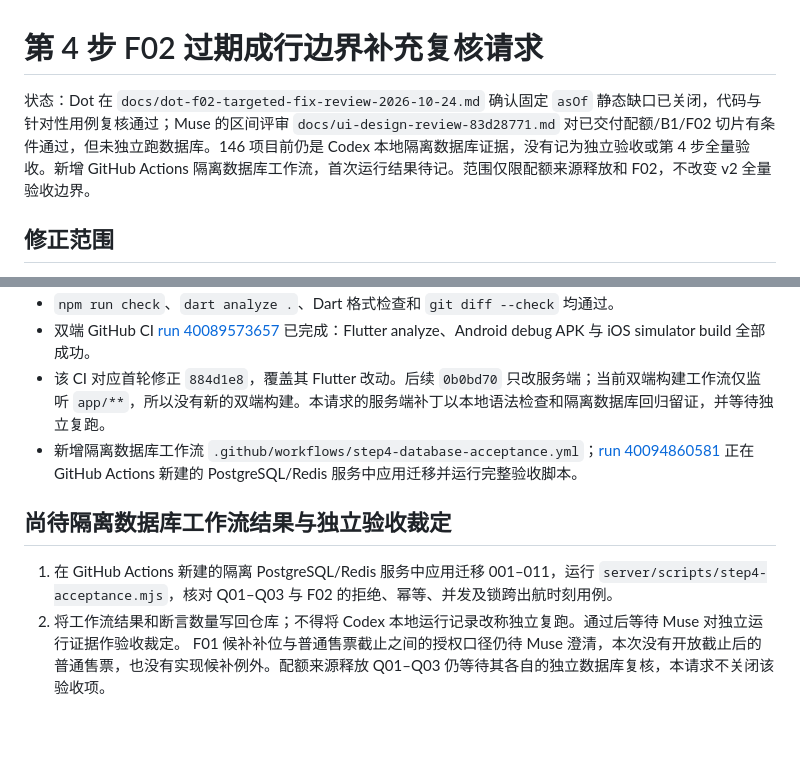
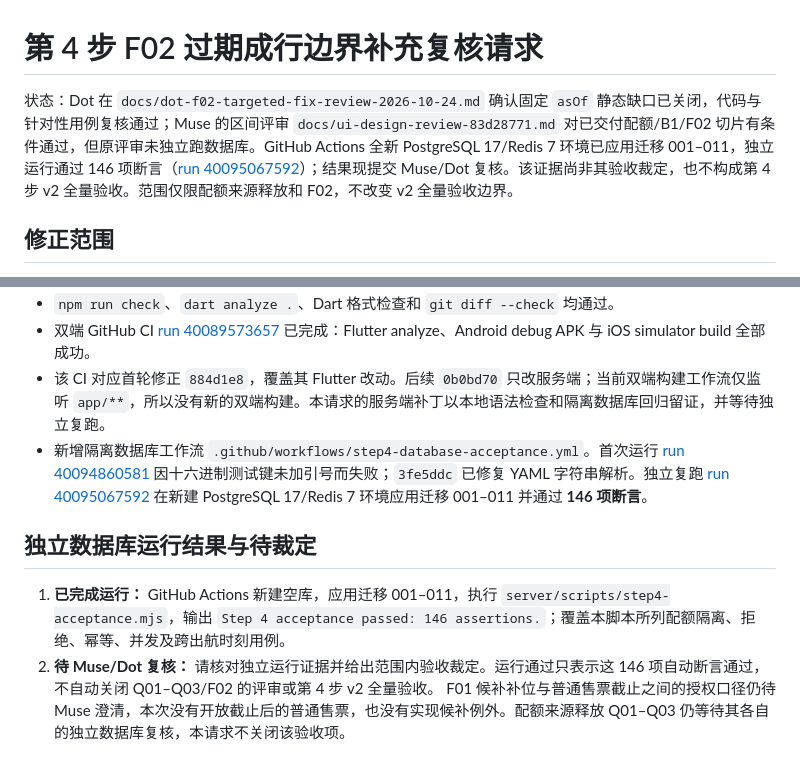
Before and after one commit to mikaozhao-dot/qingdao-fishing-app, a Markdown page: docs/step4-f02-followup-review-request-2026-10-24.md, 2 parts joined by grey strips. GitHub-like rendering; blank space fills up the shorter version.

Commit message:
docs(step4): submit independent database run for review

```diff
--- a/docs/step4-f02-followup-review-request-2026-10-24.md
+++ b/docs/step4-f02-followup-review-request-2026-10-24.md
@@ -1,6 +1,6 @@
 # 第 4 步 F02 过期成行边界补充复核请求
 
-状态：Dot 在 `docs/dot-f02-targeted-fix-review-2026-10-24.md` 确认固定 `asOf` 静态缺口已关闭，代码与针对性用例复核通过；Muse 的区间评审 `docs/ui-design-review-83d28771.md` 对已交付配额/B1/F02 切片有条件通过，但未独立跑数据库。146 项目前仍是 Codex 本地隔离数据库证据，没有记为独立验收或第 4 步全量验收。新增 GitHub Actions 隔离数据库工作流，首次运行结果待记。范围仅限配额来源释放和 F02，不改变 v2 全量验收边界。
+状态：Dot 在 `docs/dot-f02-targeted-fix-review-2026-10-24.md` 确认固定 `asOf` 静态缺口已关闭，代码与针对性用例复核通过；Muse 的区间评审 `docs/ui-design-review-83d28771.md` 对已交付配额/B1/F02 切片有条件通过，但原评审未独立跑数据库。GitHub Actions 全新 PostgreSQL 17/Redis 7 环境已应用迁移 001–011，独立运行通过 146 项断言（[run 40095067592](https://github.com/mikaozhao-dot/qingdao-fishing-app/actions/runs/40095067592)）；结果现提交 Muse/Dot 复核。该证据尚非其验收裁定，也不构成第 4 步 v2 全量验收。范围仅限配额来源释放和 F02，不改变 v2 全量验收边界。
 
 ## 修正范围
 
@@ -18,10 +18,10 @@
 - `npm run check`、`dart analyze .`、Dart 格式检查和 `git diff --check` 均通过。
 - 双端 GitHub CI [run 40089573657](https://github.com/mikaozhao-dot/qingdao-fishing-app/actions/runs/40089573657) 已完成：Flutter analyze、Android debug APK 与 iOS simulator build 全部成功。
 - 该 CI 对应首轮修正 `884d1e8`，覆盖其 Flutter 改动。后续 `0b0bd70` 只改服务端；当前双端构建工作流仅监听 `app/**`，所以没有新的双端构建。本请求的服务端补丁以本地语法检查和隔离数据库回归留证，并等待独立复跑。
-- 新增隔离数据库工作流 `.github/workflows/step4-database-acceptance.yml`；[run 40094860581](https://github.com/mikaozhao-dot/qingdao-fishing-app/actions/runs/40094860581) 正在 GitHub Actions 新建的 PostgreSQL/Redis 服务中应用迁移并运行完整验收脚本。
+- 新增隔离数据库工作流 `.github/workflows/step4-database-acceptance.yml`。首次运行 [run 40094860581](https://github.com/mikaozhao-dot/qingdao-fishing-app/actions/runs/40094860581) 因十六进制测试键未加引号而失败；`3fe5ddc` 已修复 YAML 字符串解析。独立复跑 [run 40095067592](https://github.com/mikaozhao-dot/qingdao-fishing-app/actions/runs/40095067592) 在新建 PostgreSQL 17/Redis 7 环境应用迁移 001–011 并通过 **146 项断言**。
 
-## 尚待隔离数据库工作流结果与独立验收裁定
+## 独立数据库运行结果与待裁定
 
-1. 在 GitHub Actions 新建的隔离 PostgreSQL/Redis 服务中应用迁移 001–011，运行 `server/scripts/step4-acceptance.mjs`，核对 Q01–Q03 与 F02 的拒绝、幂等、并发及锁跨出航时刻用例。
-2. 将工作流结果和断言数量写回仓库；不得将 Codex 本地运行记录改称独立复跑。通过后等待 Muse 对独立运行证据作验收裁定。
+1. **已完成运行：** GitHub Actions 新建空库，应用迁移 001–011，执行 `server/scripts/step4-acceptance.mjs`，输出 `Step 4 acceptance passed: 146 assertions.`；覆盖本脚本所列配额隔离、拒绝、幂等、并发及跨出航时刻用例。
+2. **待 Muse/Dot 复核：** 请核对独立运行证据并给出范围内验收裁定。运行通过只表示这 146 项自动断言通过，不自动关闭 Q01–Q03/F02 的评审或第 4 步 v2 全量验收。
 F01 候补补位与普通售票截止之间的授权口径仍待 Muse 澄清，本次没有开放截止后的普通售票，也没有实现候补例外。配额来源释放 Q01–Q03 仍等待其各自的独立数据库复核，本请求不关闭该验收项。
```
